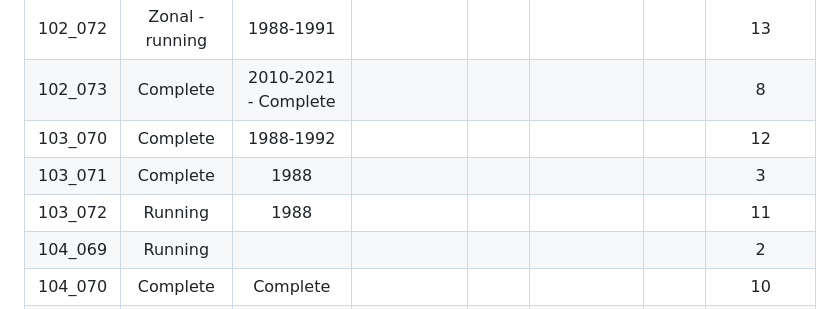
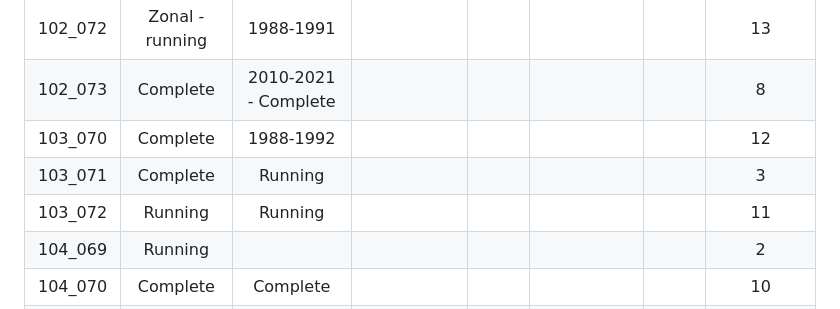
Before and after one commit to Robotmcgregor/biomass, a Markdown page: README.md, the part around the change. Rendered like a GitHub page.

```diff
--- a/README.md
+++ b/README.md
@@ -129,8 +129,8 @@ check that the new location works?
 | 102_072 |Zonal - running  | 1988-1991 | | | ||  13|
 | 102_073 | Complete | 2010-2021 - Complete | | | || 8|
 |103_070| Complete | 1988-1992 || | | |12|
-|103_071| Complete | 1988 | || | | 3|
-|103_072| Running | 1988 | || | | 11|
+|103_071| Complete | Running | || | | 3|
+|103_072| Running | Running | || | | 11|
 |104_069| Running | | | || |  2|
 |104_070| Complete |Complete | | || | 10|
 |104_071| Complete | | | | || 5|
```
